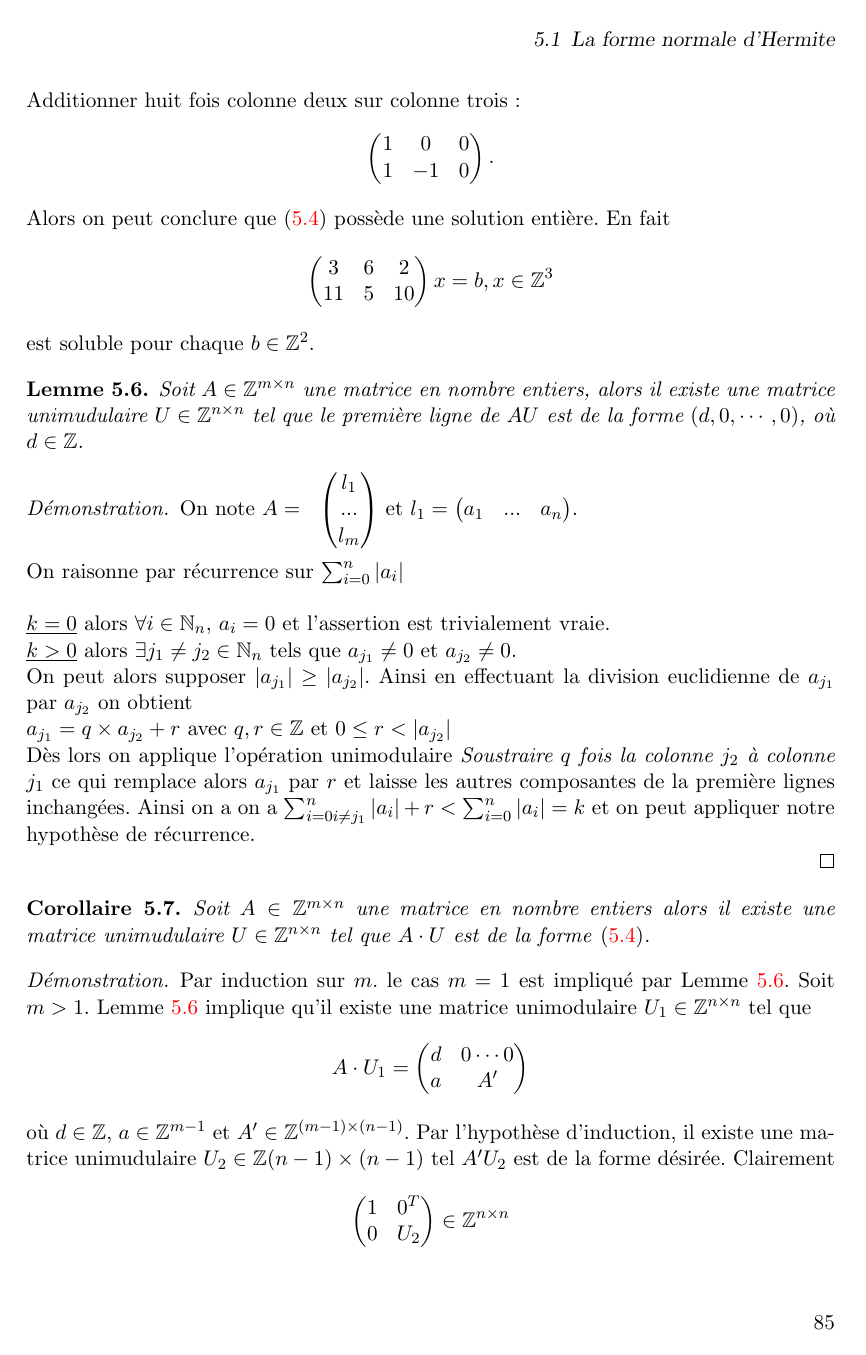
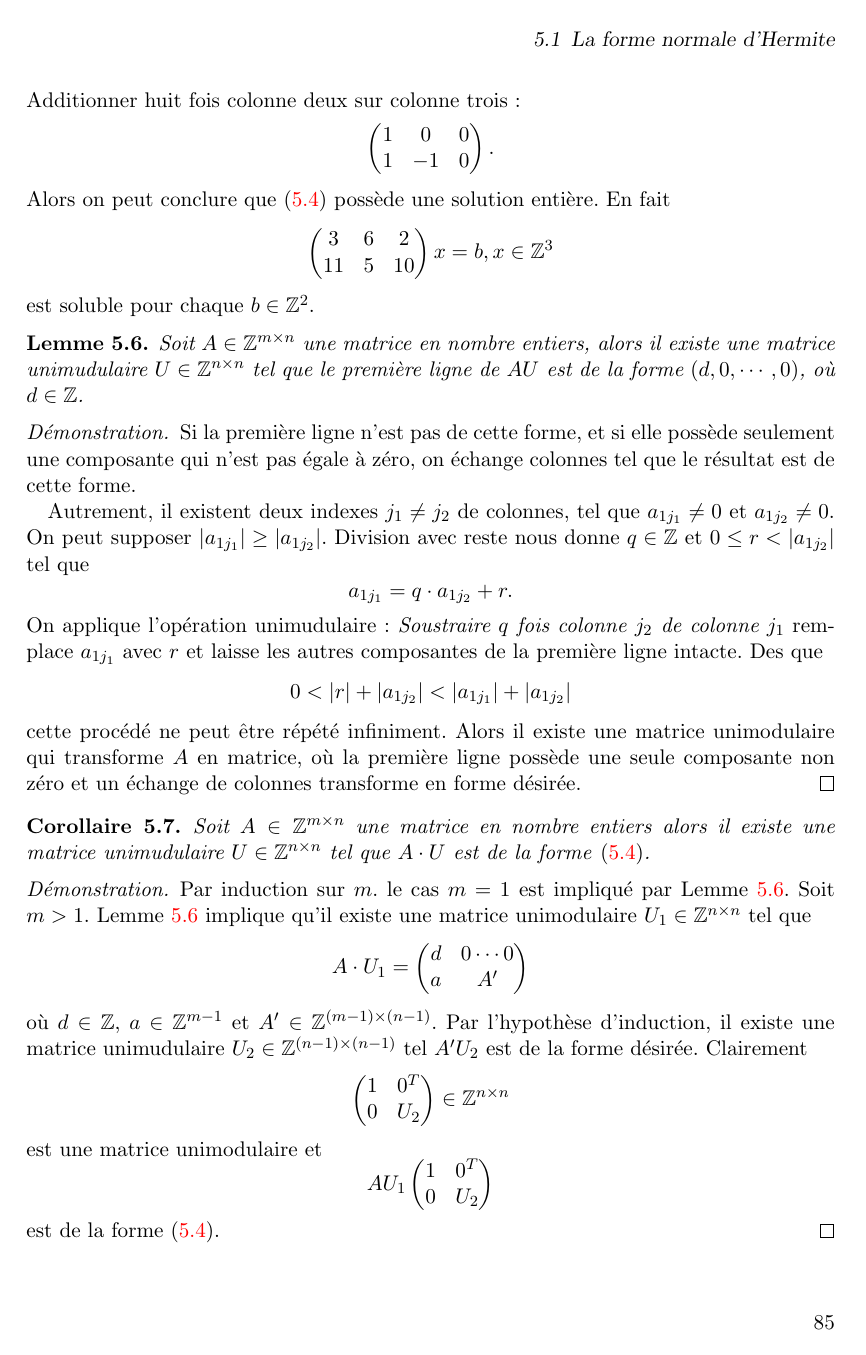
Before and after one commit to EisenIn/Algebre-Lineaire-2, a LaTeX book (notes.tex, which reads chapter04-entiers.tex): page 85 of 87. Compiled offline with pdfLaTeX.

Commit message:
Corrections

```diff
--- a/chapter04-entiers.tex
+++ b/chapter04-entiers.tex
@@ -351,22 +352,28 @@ Soit
 \end{lemma}
 
 \begin{proof}
-On note $\begin{matrix}  A =& \begin{pmatrix}  l_1  \\ ...  \\l_m   \end{pmatrix}  \end{matrix}$  et $l_1=\begin{pmatrix}  a_1 &... & a_n  \end{pmatrix}$.
-$ \\ $
-$ \\ $
-On raisonne par récurrence sur $\sum_{i=0}^{n}{|a_i|}$
-$ \\ $$ \\ $
-$\underline{k=0}$ alors $\forall i \in \mathbb{N}_n$, $a_i=0$ et l'assertion est trivialement vraie.
-$ \\ $
-$\underline{k>0}$ alors $\exists j_1 \neq j_2 \in \mathbb{N}_n$ tels que $a_{j_1} \neq 0$ et $a_{j_2} \neq 0$.
-$ \\ $
-On peut alors supposer $|a_{j_1}| \ge |a_{j_2}|$. Ainsi en effectuant la division euclidienne de $a_{j_1}$ par $a_{j_2}$ on obtient
-$ \\ $
-$a_{j_1}=q \times a_{j_2}+r$ avec $q, r \in \mathbb{Z}$ et $0 \le r < |a_{j_2}|$
-$ \\ $
-Dès lors on applique l'opération unimodulaire \emph{Soustraire $q$ fois la colonne $j_2$ à colonne $j_1$} ce qui remplace alors $a_{j_1}$ par $r$ et laisse les autres composantes de la première lignes inchangées.
-Ainsi on a on a $\sum_{i=0\\i\neq j_1}^{n}{|a_i|} + r < \sum_{i=0}^{n}{|a_i|}=k$ et on peut appliquer notre hypothèse de récurrence.
 
+    Si la première ligne n'est pas de cette forme, et si elle possède seulement une
+  composante qui n'est pas égale à zéro, on échange colonnes tel que
+  le résultat est de cette forme.
+
+  Autrement, il existent deux indexes $j_1\neq j_2$ de colonnes, tel
+  que $a_{1j_1}\neq 0$ et $a_{1j_2} \neq 0$. On peut supposer
+  $|a_{1j_1}| ≥ |a_{1j_2}|$. Division avec reste nous donne $q ∈ℤ$ et
+  $0 ≤r < |a_{1j_2}|$ tel que
+  \begin{displaymath}
+    a_{1j_1} = q ⋅ a_{1j_2} + r.
+  \end{displaymath}
+  On applique l'opération unimudulaire: \emph{Soustraire $q$ fois
+    colonne $j_2$ de colonne $j_1$} remplace $a_{1j_1}$ avec $r$ et
+  laisse les autres composantes de la première ligne intacte.  Des que
+    \begin{displaymath}
+      0 < |r|+ |a_{1j_2}|<  |a_{1j_{1}}|+ |a_{1j_2}|
+    \end{displaymath}
+    cette procédé ne peut être répété infiniment. Alors il existe une
+    matrice unimodulaire qui transforme $A$ en matrice, où la première
+    ligne possède une seule composante non zéro et un échange de
+    colonnes transforme en forme désirée.
   \end{proof}
 
   \begin{corollary}
@@ -405,7 +412,7 @@ Ainsi on a on a $\sum_{i=0\\i\neq j_1}^{n}{|a_i|} + r < \sum_{i=0}^{n}{|a_i|}=k$
 
   \begin{definition}
     \label{def:49}
-    Une matrice $A ∈ℤ^{m ×n}$ du rang $m$ est en \emph{forme normale de Hermite}, si elle est de la forme \eqref{eq:44}, où $r_{ii}>0$ pour tous $i$ et $0≤ r_{ij} < r_{ii}$ pour tout $j<i$.
+    Une matrice $A ∈ℤ^{m ×n}$  est en \emph{forme normale de Hermite}, si elle est de la forme \eqref{eq:44}, où $r_{ii}>0$ pour tous $1 ≤i≤ m$ et $0≤ r_{ij} < r_{ii}$ pour tout $1≤j<i≤m$.
   \end{definition}
 
 \begin{theorem}
```
Also changed, not shown: chapter04-entiers.tex (37 more changed lines).
